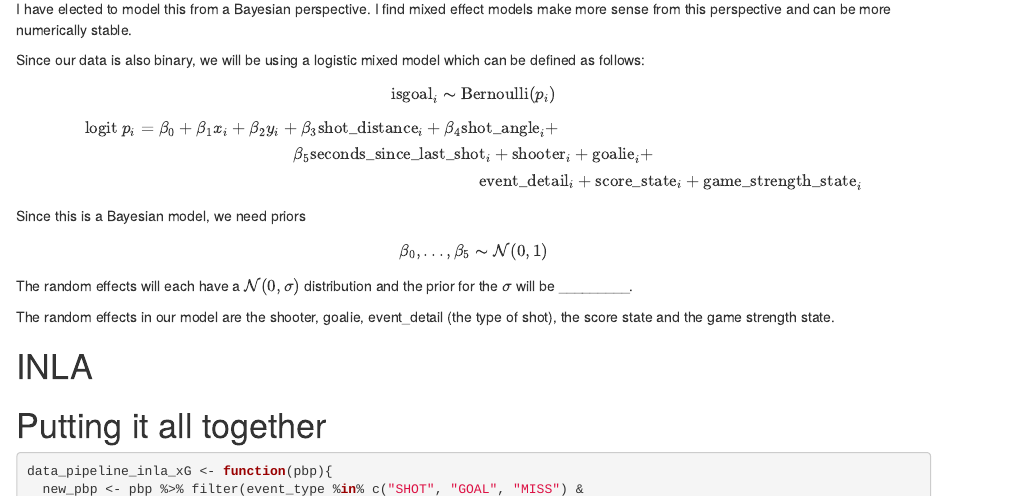
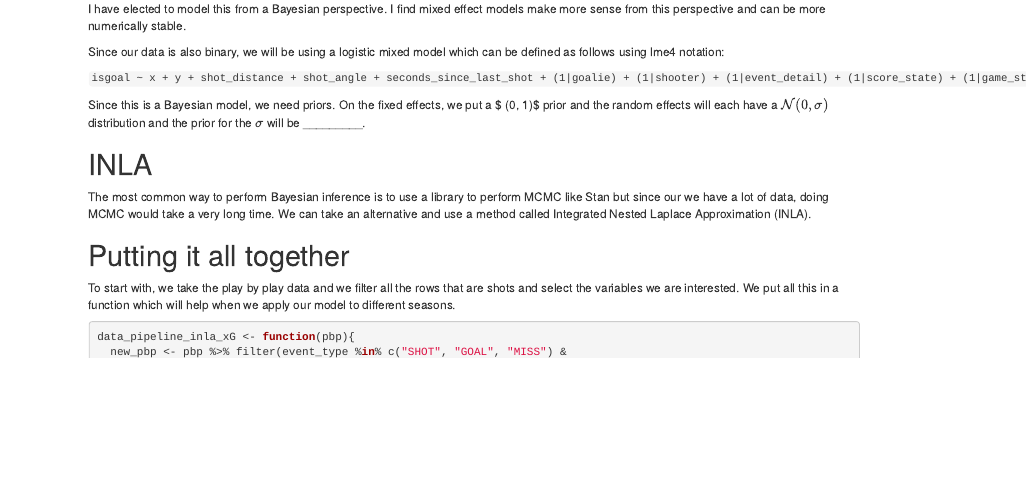
Before and after one commit to yes2k/hockey_stuff, an R Markdown document (xG_model/hier_xg_model.Rmd): the page in a window 1100 px wide, from 770 px down before the commit and from 650 px down after it, so that both start at the same text. Rendered offline with R 4.5, knitr and Pandoc, with nearby package versions; some code elsewhere in the file could not run offline.

Commit message:
Trying to use Stan to perform inference and need to add id's for random effects

````diff
--- a/xG_model/hier_xg_model.Rmd
+++ b/xG_model/hier_xg_model.Rmd
@@ -33,34 +33,19 @@ Mixed Effect Model, hierarchical model, multilevel models, they go by many names
 
 I have elected to model this from a Bayesian perspective. I find mixed effect models make more sense from this perspective and can be more numerically stable.
 
-Since our data is also binary, we will be using a logistic mixed model which can be defined as follows:
+Since our data is also binary, we will be using a logistic mixed model which can be defined as follows using lme4 notation:
 
-$$ \text{isgoal}_i \thicksim \text{Bernoulli}(p_i)$$
+`isgoal ~ x + y + shot_distance + shot_angle + seconds_since_last_shot + (1|goalie) + (1|shooter) + (1|event_detail) + (1|score_state) + (1|game_strength_state)`
 
-$$
-\begin{multline*}
-\text{logit} \  p_i = \beta_0 + \beta_1 x_i + \beta_2 y_i + \beta_3\text{shot_distance}_i + \beta_4\text{shot_angle}_i + \\
-\beta_5\text{seconds_since_last_shot}_i + \text{shooter}_i + \text{goalie}_i + \\ \text{event_detail}_i + \text{score_state}_i + \text{game_strength_state}_i
-\end{multline*}
-$$
-
-Since this is a Bayesian model, we need priors
-$$
-\beta_0, ..., \beta_{5} \thicksim \mathcal{N}(0, 1)
-$$
-
-The random effects will each have a $\mathcal{N}(0, \sigma)$ distribution and the prior for the $\sigma$ will be _________.
-
-
-The random effects in our model are the shooter, goalie, event_detail (the type of shot), the score state and the game strength state.
+Since this is a Bayesian model, we need priors. On the fixed effects, we put a $ \mathcal{N}(0, 1)$ prior and the random effects will each have a $\mathcal{N}(0, \sigma)$ distribution and the prior for the $\sigma$ will be _________.
 
 # INLA
 
-
+The most common way to perform Bayesian inference is to use a library to perform MCMC like Stan but since our we have a lot of data, doing MCMC would take a very long time. We can take an alternative and use a method called Integrated Nested Laplace Approximation (INLA).
 
 # Putting it all together
 
-
+To start with, we take the play by play data and we filter all the rows that are shots and select the variables we are interested. We put all this in a function which will help when we apply our model to different seasons.
 
 ```{r}
 data_pipeline_inla_xG <- function(pbp){
````
Also changed, not shown: xG_model/hier_xg_model.Rmd (28 more changed lines), 1 other file.
